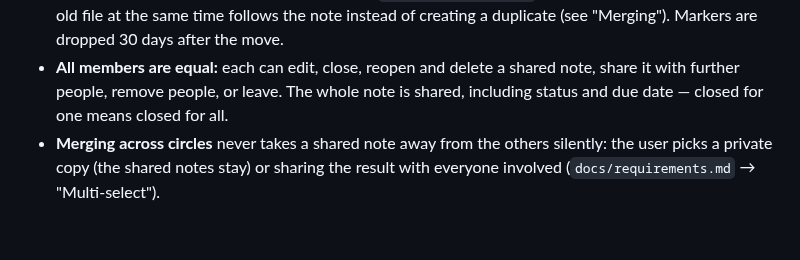
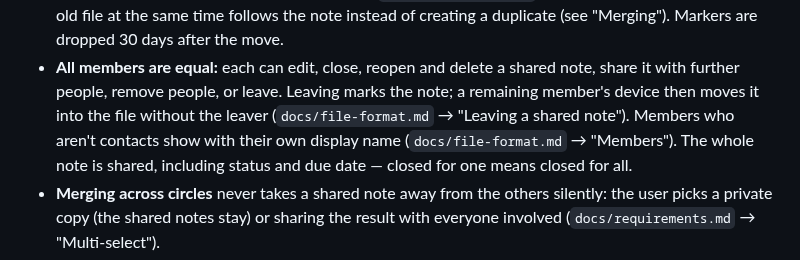
Before and after one commit to Sarrdai/NoteDown, a Markdown page: docs/sync-and-sharing.md, the part around the change. Rendered like a GitHub page; blank space fills up the shorter version.

```diff
--- a/docs/sync-and-sharing.md
+++ b/docs/sync-and-sharing.md
@@ -52,6 +52,10 @@ carries the merge logic (`app/js/core/merge.js`, tested in
   dropped 30 days after the move.
 - **All members are equal:** each can edit, close, reopen and delete a
   shared note, share it with further people, remove people, or leave.
+  Leaving marks the note; a remaining member's device then moves it into
+  the file without the leaver (`docs/file-format.md` → "Leaving a shared
+  note"). Members who aren't contacts show with their own display name
+  (`docs/file-format.md` → "Members").
   The whole note is shared, including status and due date — closed for
   one means closed for all.
 - **Merging across circles** never takes a shared note away from the
```
Also changed, not shown: docs/file-format.md (+37 -0 lines).
